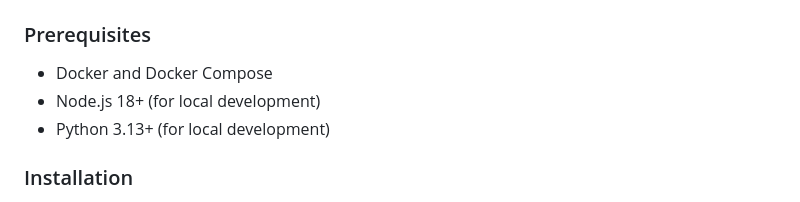
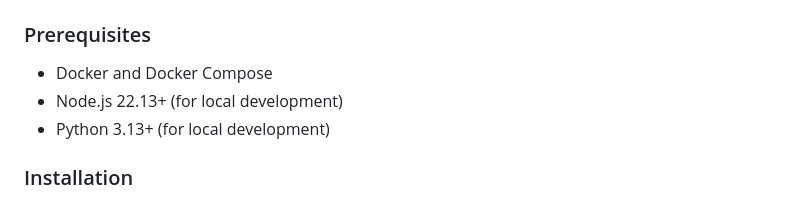
Before and after one commit to Owlgarth/finances, a Markdown page: README.md, the part around the change. Drawn GitHub-style.

```diff
--- a/README.md
+++ b/README.md
@@ -43,7 +43,7 @@ Owlgarth Finances is a comprehensive financial management tool designed for indi
 ### Prerequisites
 
 - Docker and Docker Compose
-- Node.js 18+ (for local development)
+- Node.js 22.13+ (for local development)
 - Python 3.13+ (for local development)
 
 ### Installation
```
Also changed, not shown: docs/i18n.md (+3 -2 lines), frontend/README.md (+1 -1 lines).
